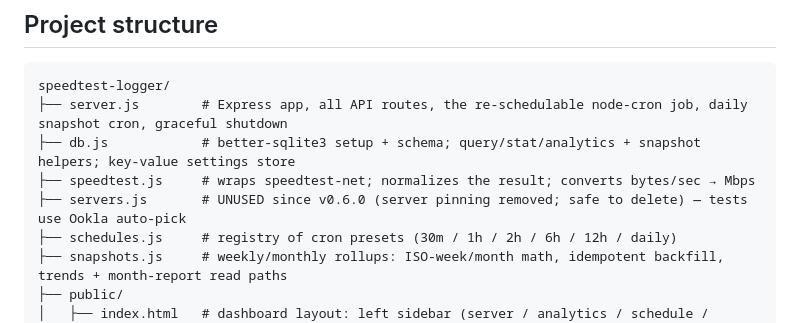
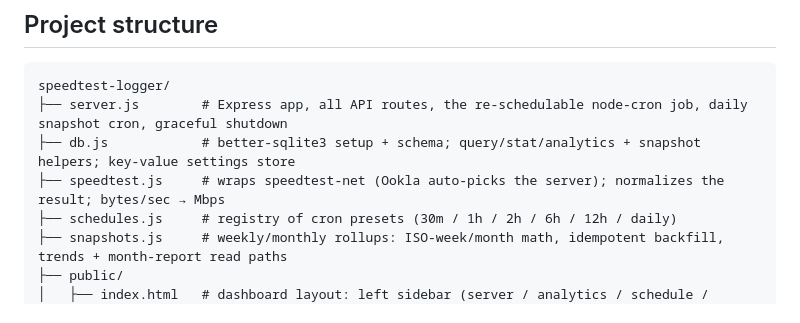
Before and after one commit to lucas-f021/speedtest-logger, a Markdown page: ARCHITECTURE.md, the part around the change. GitHub-like rendering.

```diff
--- a/ARCHITECTURE.md
+++ b/ARCHITECTURE.md
@@ -47,8 +47,7 @@ There is **no runtime auth, no TLS, no message queue, no ORM** — by design, it
 speedtest-logger/
 ├── server.js        # Express app, all API routes, the re-schedulable node-cron job, daily snapshot cron, graceful shutdown
 ├── db.js            # better-sqlite3 setup + schema; query/stat/analytics + snapshot helpers; key-value settings store
-├── speedtest.js     # wraps speedtest-net; normalizes the result; converts bytes/sec → Mbps
-├── servers.js       # UNUSED since v0.6.0 (server pinning removed; safe to delete) — tests use Ookla auto-pick
+├── speedtest.js     # wraps speedtest-net (Ookla auto-picks the server); normalizes the result; bytes/sec → Mbps
 ├── schedules.js     # registry of cron presets (30m / 1h / 2h / 6h / 12h / daily)
 ├── snapshots.js     # weekly/monthly rollups: ISO-week/month math, idempotent backfill, trends + month-report read paths
 ├── public/
```
Also changed, not shown: CLAUDE.md (+2 -3 lines).
